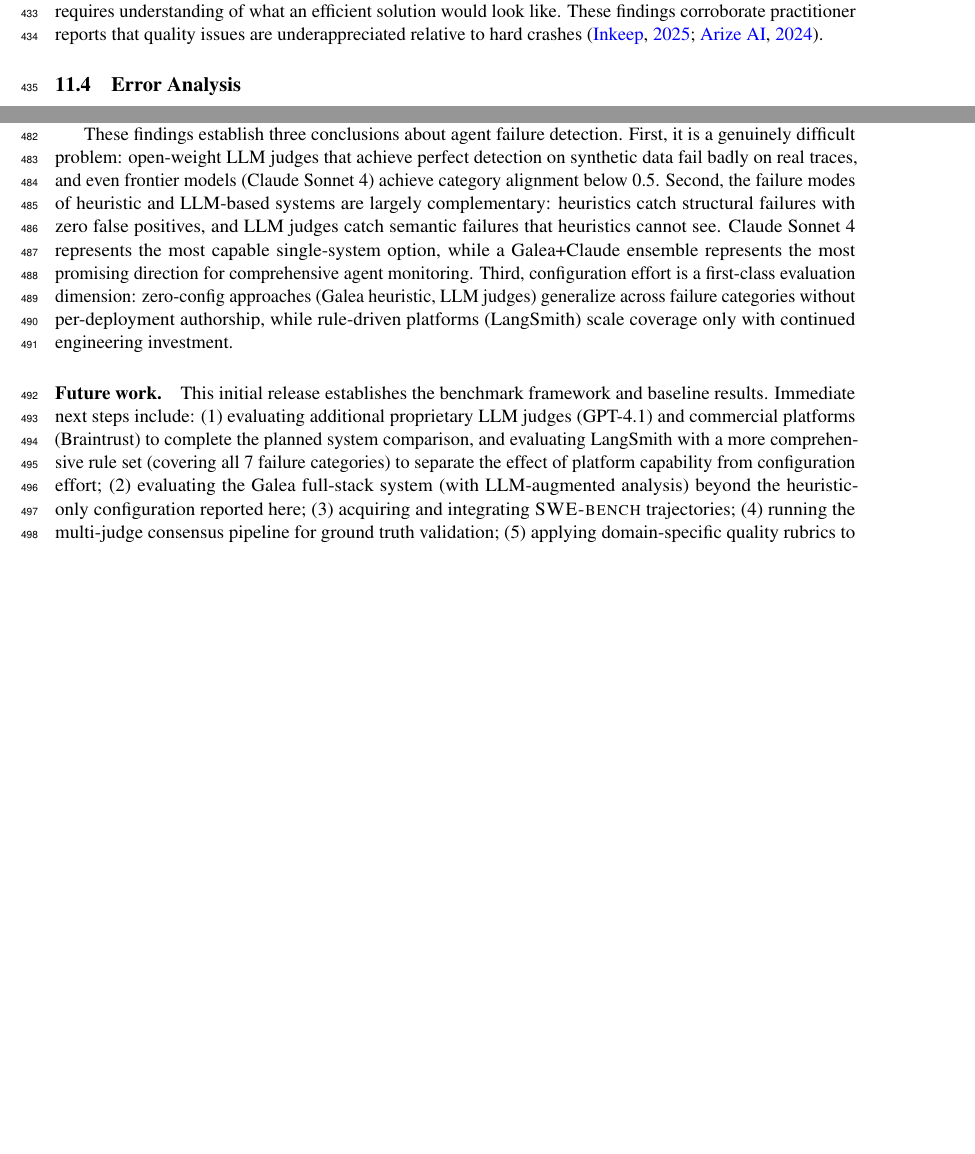
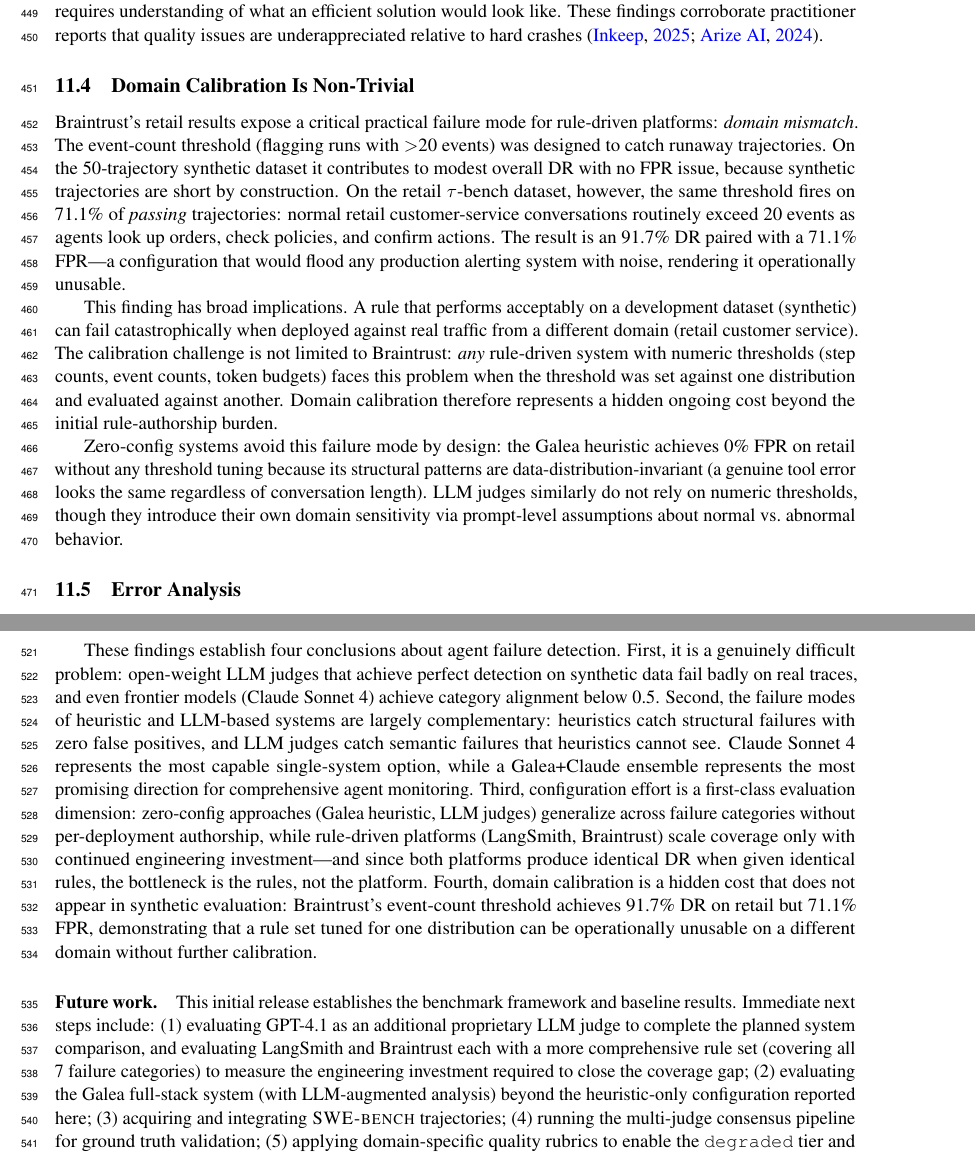
Before and after one commit to Galea-foo/atfd, a LaTeX paper (paper/atfd.tex): two parts of pages 12 and 14 of 23 before the commit and two parts of pages 13 and 15 of 24 after it, joined at a grey line, cut so that both start at the same text, the shorter picture padded with empty space. The pictures show the PDF file paper/atfd.pdf that the author committed with the source.

Commit message:
feat: update paper with Braintrust — 7 systems evaluated, platform-agnostic rule coverage finding
- Abstract, Introduction, Conclusion: update system count from 6 to 7
- Evaluated Systems table: move Braintrust from planned to evaluated
  (4 scorers, ~60 LOC, ~15 min — same rules as LangSmith)
- Main results table: add Braintrust rows (synthetic: 22% DR; retail: 91.7% DR / 71.1% FPR)
- Config effort analysis: add platform-agnostic finding — identical rules on
  LangSmith and Braintrust produce identical 22% DR, proving the bottleneck
  is rule coverage, not platform capability
- New analysis subsection: Domain Calibration Is Non-Trivial — Braintrust's
  event-count threshold (>20 events) works on synthetic but produces 71.1% FPR
  on retail tau-bench where normal conversations exceed the threshold
- Conclusion: expand to four findings, add fourth on domain calibration
- Future work: remove Braintrust from planned; only GPT-4.1 remains
- Cost table: add Braintrust row; update caption

Co-Authored-By: Claude Sonnet 4.6 <noreply@anthropic.com>

```diff
--- a/paper/atfd.tex
+++ b/paper/atfd.tex
@@ -111,7 +111,7 @@
 naive heuristic baseline, a zero-config structural heuristic (Galea),
 two open-weight LLM judges, Claude Sonnet~4 as a proprietary LLM
-judge, and LangSmith with custom evaluator rules---revealing a stark
-configuration effort gap; and
+judge, LangSmith with custom evaluator rules, and Braintrust with
+custom scorers---revealing a stark configuration effort gap; and
 (6)~an open benchmark harness with cost-aware metrics. Our evaluation reveals
 a stark \emph{detection gap} with complementary profiles: the Galea heuristic
 achieves {100\%} detection rate on real \taubench failures with {0\%} false
@@ -240,7 +240,3 @@
     (\S\ref{sec:systems}--\S\ref{sec:results})---a naive heuristic baseline,
     the Galea zero-config structural heuristic, two open-weight LLM judges
     (Llama~3.3~70B, Llama~4~Scout), Claude Sonnet~4 as a proprietary
-    LLM judge, and LangSmith with custom evaluator rules---measured on
-    detection rate, false positive rate, F1, category alignment, cost, and
-    configuration effort. Claude Sonnet~4 achieves the highest F1 on real
-    trajectories (0.800 on retail) and the highest category alignment (0.489)
@@ -250,0 +247 @@
+    highest category alignment (0.489) of any evaluated system. LangSmith
@@ -251,3 +252,7 @@
+    its event-count threshold achieves 91.7\% DR on retail \taubench but
+    71.1\% FPR, rendering the configuration unusable without domain-specific
+    tuning. Evaluation of GPT-4.1 as an additional LLM judge is planned as
+    future work.
 
   \item \textbf{Open benchmark harness.} A reproducible evaluation framework
     with cost-aware metrics, confidence intervals, and statistical tests,
@@ -981,8 +1000,9 @@
 throughput. Claude Sonnet~4 is priced at \$3/MTok input and \$15/MTok output
 (Anthropic API list pricing). Tokens/traj = mean tokens consumed per trajectory.
 Galea Heuristic makes no LLM calls and runs entirely in-process.
-LangSmith dollar cost is \$0.00 (rule execution), but incurs 4 manually
-authored rules and $\sim$15 min of setup effort not captured in \$/traj.}
+LangSmith and Braintrust dollar cost is \$0.00 (rule execution), but each
+incurs 4 manually authored rules and $\sim$15 min of setup effort not captured
+in \$/traj.}
 \label{tab:cost}
 \small
 \begin{tabular}{@{}llrrrr@{}}
@@ -1186,6 +1219,37 @@
 solution would look like. These findings corroborate practitioner reports
 that quality issues are underappreciated relative to hard
 crashes~\citep{inkeep2025context, arize2024failures}.
+
+\subsection{Domain Calibration Is Non-Trivial}
+\label{sec:analysis:calibration}
+
+Braintrust's retail results expose a critical practical failure mode for
+rule-driven platforms: \emph{domain mismatch}. The event-count threshold
+(flagging runs with $>$20 events) was designed to catch runaway trajectories.
+On the 50-trajectory synthetic dataset it contributes to modest overall DR
+with no FPR issue, because synthetic trajectories are short by construction.
+On the retail \taubench dataset, however, the same threshold fires on 71.1\%
+of \emph{passing} trajectories: normal retail customer-service conversations
+routinely exceed 20 events as agents look up orders, check policies, and
+confirm actions. The result is an 91.7\% DR paired with a 71.1\% FPR---a
+configuration that would flood any production alerting system with noise,
+rendering it operationally unusable.
+
+This finding has broad implications. A rule that performs acceptably on a
+development dataset (synthetic) can fail catastrophically when deployed
+against real traffic from a different domain (retail customer service). The
+calibration challenge is not limited to Braintrust: \emph{any} rule-driven
+system with numeric thresholds (step counts, event counts, token budgets)
+faces this problem when the threshold was set against one distribution and
+evaluated against another. Domain calibration therefore represents a hidden
+ongoing cost beyond the initial rule-authorship burden.
+
+Zero-config systems avoid this failure mode by design: the Galea heuristic
+achieves 0\% FPR on retail without any threshold tuning because its structural
+patterns are data-distribution-invariant (a genuine tool error looks the same
+regardless of conversation length). LLM judges similarly do not rely on
+numeric thresholds, though they introduce their own domain sensitivity via
+prompt-level assumptions about normal vs.\ abnormal behavior.
 
 \subsection{Error Analysis}
 
@@ -1250,8 +1314,10 @@
 systems---a naive heuristic baseline, the Galea zero-config structural
-heuristic, two open-weight LLM judges, Claude Sonnet~4, and LangSmith
-with custom evaluator rules---on 1,162 trajectories from \taubench and
-synthetic sources reveals a striking \emph{complementarity} in detection
-profiles and an equally stark \emph{configuration effort gap}.
+heuristic, two open-weight LLM judges, Claude Sonnet~4, LangSmith
+with custom evaluator rules, and Braintrust with custom scorers---on
+1,162 trajectories from \taubench and synthetic sources reveals a
+striking \emph{complementarity} in detection profiles, an equally stark
+\emph{configuration effort gap}, and a novel \emph{domain calibration}
+failure mode.
 
 The Galea heuristic achieves 100\% DR on real \taubench failures with 0\%
 false positives using zero-config structural pattern matching. Open-weight
@@ -1272,3 +1338,4 @@
 predominantly subtle---significantly below Galea's 100\% on comparable
 \taubench splits.
 
+LangSmith and Braintrust, each evaluated with the same 4 manually authored
@@ -1282,5 +1353,5 @@
 
-These findings establish three conclusions about agent failure detection.
+These findings establish four conclusions about agent failure detection.
 First, it is a genuinely difficult problem: open-weight LLM judges that
 achieve perfect detection on synthetic data fail badly on real traces, and
 even frontier models (Claude Sonnet~4) achieve category alignment below 0.5.
@@ -1292,16 +1363,21 @@
 comprehensive agent monitoring. Third, configuration effort is a first-class
 evaluation dimension: zero-config approaches (Galea heuristic, LLM judges)
 generalize across failure categories without per-deployment authorship, while
-rule-driven platforms (LangSmith) scale coverage only with continued
-engineering investment.
+rule-driven platforms (LangSmith, Braintrust) scale coverage only with
+continued engineering investment---and since both platforms produce identical
+DR when given identical rules, the bottleneck is the rules, not the platform.
+Fourth, domain calibration is a hidden cost that does not appear in synthetic
+evaluation: Braintrust's event-count threshold achieves 91.7\% DR on retail
+but 71.1\% FPR, demonstrating that a rule set tuned for one distribution can
+be operationally unusable on a different domain without further calibration.
 
 \paragraph{Future work.}
 This initial release establishes the benchmark framework and baseline
-results. Immediate next steps include: (1)~evaluating additional proprietary LLM
-judges (GPT-4.1) and commercial platforms (Braintrust) to complete the
-planned system comparison, and evaluating LangSmith with a more comprehensive
-rule set (covering all 7 failure categories) to separate the effect of
-platform capability from configuration effort;
+results. Immediate next steps include: (1)~evaluating GPT-4.1 as an
+additional proprietary LLM judge to complete the planned system comparison,
+and evaluating LangSmith and Braintrust each with a more comprehensive
+rule set (covering all 7 failure categories) to measure the engineering
+investment required to close the coverage gap;
 (2)~evaluating the Galea full-stack system (with LLM-augmented analysis)
 beyond the heuristic-only configuration reported here;
 (3)~acquiring and integrating \swebench trajectories;
```
Also changed, not shown: paper/atfd.pdf, paper/atfd.tex (89 more changed lines).
